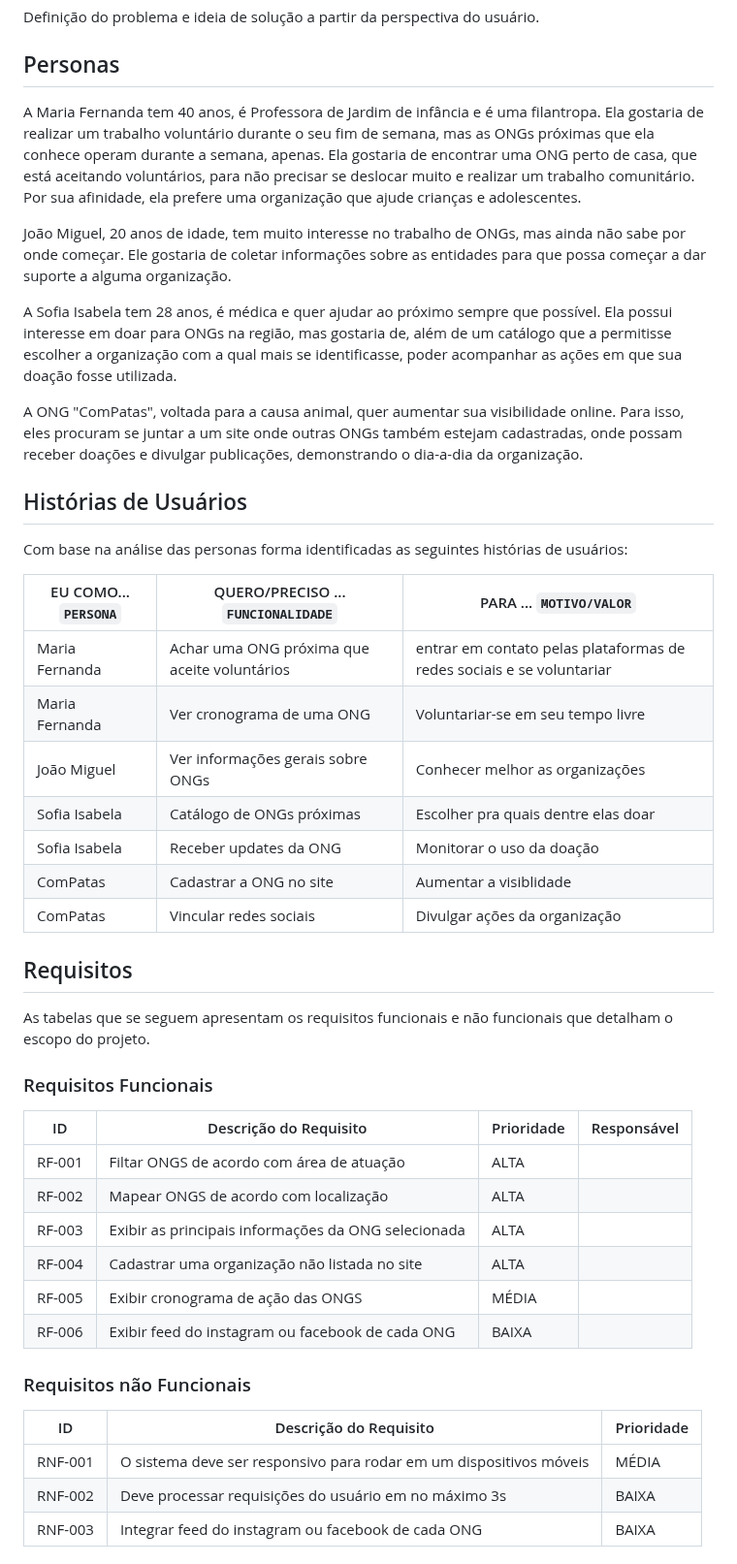
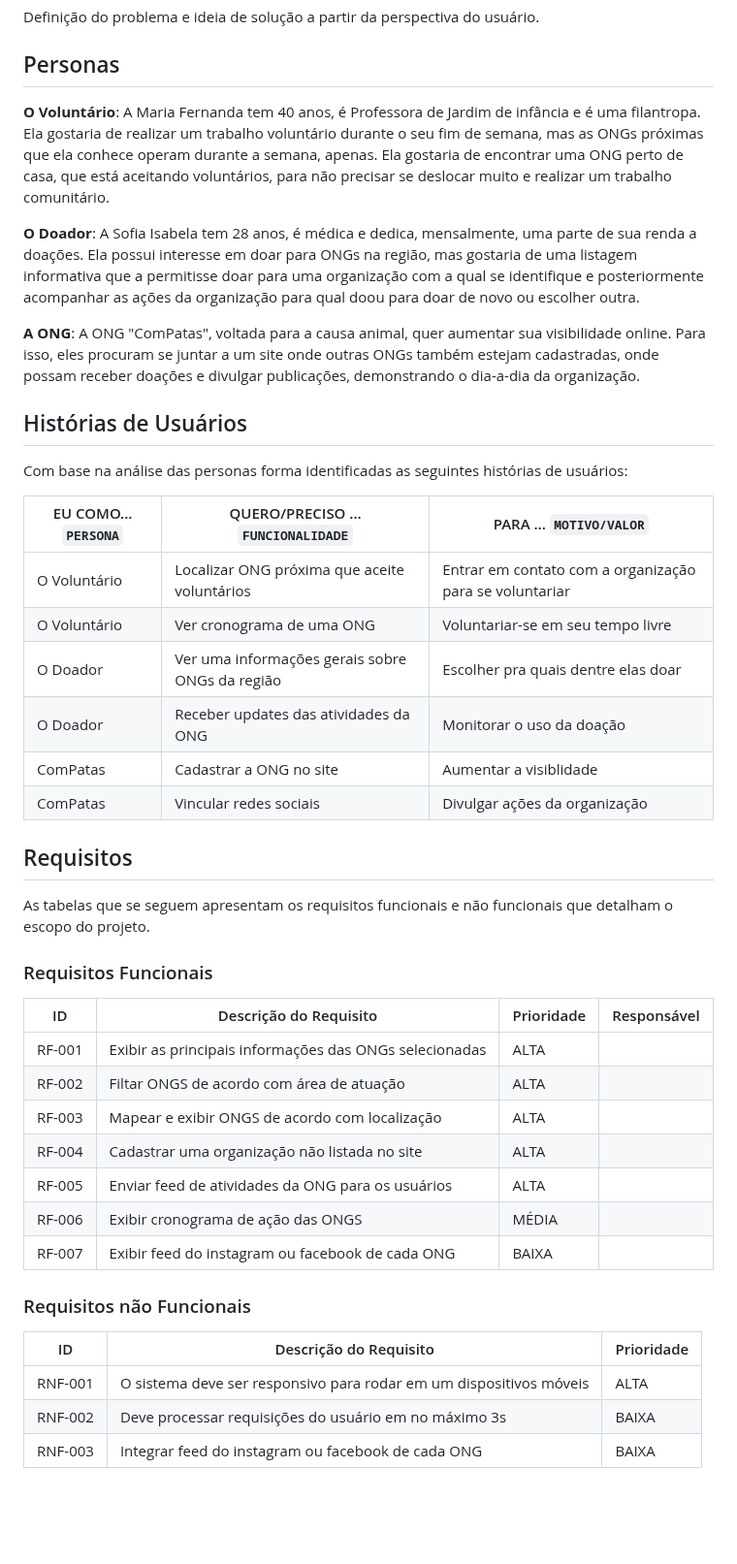
Before and after one commit to ICEI-PUC-Minas-PMV-SI/pmv-si-2023-2-pe1-t1-doacao-reacao-pmv, a Markdown page: docs/especification.md, the part around the change. Shown at 97% size. Rendered like a GitHub page; blank space fills up the shorter version.

Commit message:
doc: improve personas and stories

```diff
--- a/docs/especification.md
+++ b/docs/especification.md
@@ -5,16 +5,11 @@ Definição do problema e ideia de solução a partir da perspectiva do usuário
 ## Personas
 
 [comment]: <> (Persona: o Voluntário)
-A Maria Fernanda tem 40 anos, é Professora de Jardim de infância e é uma filantropa. Ela gostaria de realizar um trabalho voluntário durante o seu fim de semana, mas as ONGs próximas que ela conhece operam durante a semana, apenas. Ela gostaria de encontrar uma ONG perto de casa, que está aceitando voluntários, para não precisar se deslocar muito e realizar um trabalho comunitário. Por sua afinidade, ela prefere uma organização que ajude crianças e adolescentes.
+**O Voluntário**: A Maria Fernanda tem 40 anos, é Professora de Jardim de infância e é uma filantropa. Ela gostaria de realizar um trabalho voluntário durante o seu fim de semana, mas as ONGs próximas que ela conhece operam durante a semana, apenas. Ela gostaria de encontrar uma ONG perto de casa, que está aceitando voluntários, para não precisar se deslocar muito e realizar um trabalho comunitário.
 
-[comment]: <> (Persona: o Curioso)
-João Miguel, 20 anos de idade, tem muito interesse no trabalho de ONGs, mas ainda não sabe por onde começar. Ele gostaria de coletar informações sobre as entidades para que possa começar a dar suporte a alguma organização.
+**O Doador**: A Sofia Isabela tem 28 anos, é médica e dedica, mensalmente, uma parte de sua renda a doações. Ela possui interesse em doar para ONGs na região, mas gostaria de uma listagem informativa que a permitisse doar para uma organização com a qual se identifique e posteriormente acompanhar as ações da organização para qual doou para doar de novo ou escolher outra.
 
-[comment]: <> (Persona: o Doador)
-A Sofia Isabela tem 28 anos, é médica e quer ajudar ao próximo sempre que possível. Ela possui interesse em doar para ONGs na região, mas gostaria de, além de um catálogo que a permitisse escolher a organização com a qual mais se identificasse, poder acompanhar as ações em que sua doação fosse utilizada.
-
-[comment]: <> (Persona: a ONG)
-A ONG "ComPatas", voltada para a causa animal, quer aumentar sua visibilidade online. Para isso, eles procuram se juntar a um site onde outras ONGs também estejam cadastradas, onde possam receber doações e divulgar publicações, demonstrando o dia-a-dia da organização.
+**A ONG**: A ONG "ComPatas", voltada para a causa animal, quer aumentar sua visibilidade online. Para isso, eles procuram se juntar a um site onde outras ONGs também estejam cadastradas, onde possam receber doações e divulgar publicações, demonstrando o dia-a-dia da organização.
 >
 
 ## Histórias de Usuários
@@ -23,11 +18,10 @@ Com base na análise das personas forma identificadas as seguintes histórias de
 
 |EU COMO... `PERSONA`| QUERO/PRECISO ... `FUNCIONALIDADE` |PARA ... `MOTIVO/VALOR`                 |
 |--------------------|------------------------------------|----------------------------------------|
-| Maria Fernanda | Achar uma ONG próxima que aceite voluntários | entrar em contato pelas plataformas de redes sociais e se voluntariar |
-| Maria Fernanda | Ver cronograma de uma ONG | Voluntariar-se em seu tempo livre |
-| João Miguel | Ver informações gerais sobre ONGs | Conhecer melhor as organizações |
-| Sofia Isabela | Catálogo de ONGs próximas | Escolher pra quais dentre elas doar |
-| Sofia Isabela | Receber updates da ONG | Monitorar o uso da doação |
+| O Voluntário | Localizar ONG próxima que aceite voluntários | Entrar em contato com a organização para se voluntariar |
+| O Voluntário | Ver cronograma de uma ONG | Voluntariar-se em seu tempo livre |
+| O Doador | Ver uma informações gerais sobre ONGs da região | Escolher pra quais dentre elas doar |
+| O Doador | Receber updates das atividades da ONG | Monitorar o uso da doação |
 | ComPatas | Cadastrar a ONG no site | Aumentar a visiblidade |
 | ComPatas | Vincular redes sociais | Divulgar ações da organização |
 
@@ -39,19 +33,20 @@ As tabelas que se seguem apresentam os requisitos funcionais e não funcionais q
 
 | ID     | Descrição do Requisito                                  | Prioridade | Responsável |
 | ------ | ------------------------------------------------------- | ---------- | ----------- |
-| RF-001 | Filtar ONGS de acordo com área de atuação               | ALTA       |             |
-| RF-002 | Mapear ONGS de acordo com localização                   | ALTA       |             |
-| RF-003 | Exibir as principais informações da ONG selecionada     | ALTA       |             |
+| RF-001 | Exibir as principais informações das ONGs selecionadas     | ALTA       |             |
+| RF-002 | Filtar ONGS de acordo com área de atuação               | ALTA       |             |
+| RF-003 | Mapear e exibir ONGS de acordo com localização                   | ALTA       |             |
 | RF-004 | Cadastrar uma organização não listada no site           | ALTA       |             |
-| RF-005 | Exibir cronograma de ação das ONGS                      | MÉDIA      |             |
-| RF-006 | Exibir feed do instagram ou facebook de cada ONG        | BAIXA      |             |
+| RF-005 | Enviar feed de atividades da ONG para os usuários           | ALTA       |             |
+| RF-006 | Exibir cronograma de ação das ONGS                      | MÉDIA      |             |
+| RF-007 | Exibir feed do instagram ou facebook de cada ONG        | BAIXA      |             |
 
 
 ### Requisitos não Funcionais
 
 | ID     | Descrição do Requisito                                               | Prioridade |
 | ------ | -------------------------------------------------------------------- | ---------- |
-|RNF-001 | O sistema deve ser responsivo para rodar em um dispositivos móveis   | MÉDIA      |
+|RNF-001 | O sistema deve ser responsivo para rodar em um dispositivos móveis   | ALTA      |
 |RNF-002 | Deve processar requisições do usuário em no máximo 3s                | BAIXA      |
 |RNF-003 | Integrar feed do instagram ou facebook de cada ONG                   | BAIXA      |
 
```
